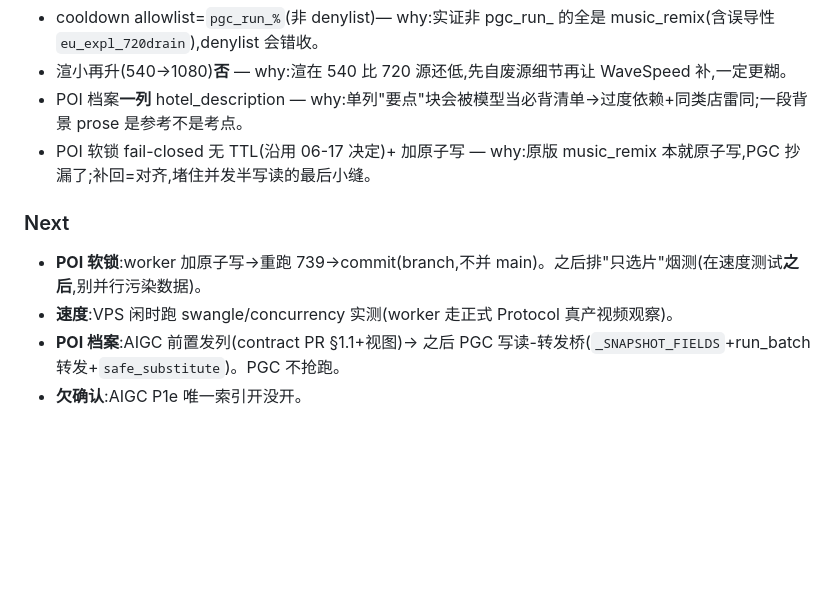
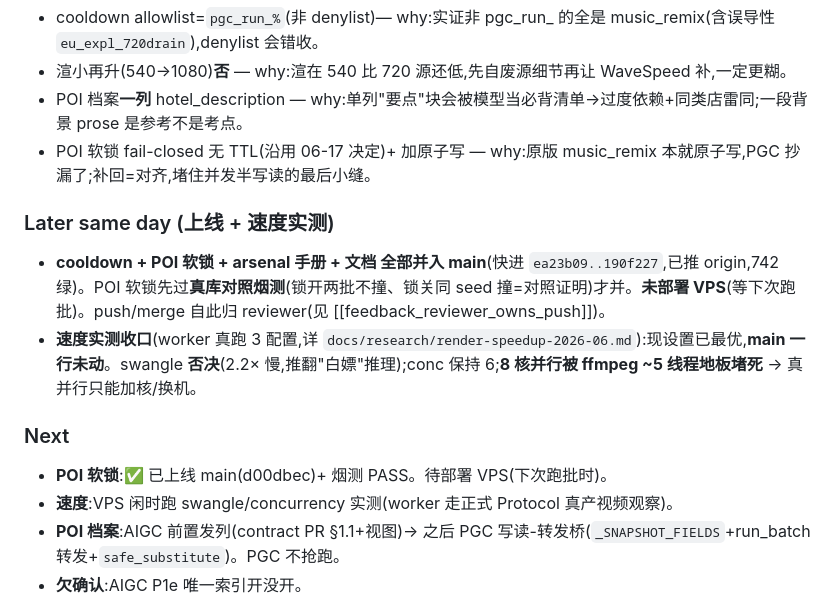
Before and after one commit to Leo86868/Promo-Pipeline, a Markdown page: workflow/daily-log.md, the part around the change. GitHub-like rendering; blank space fills up the shorter version.

```diff
--- a/workflow/daily-log.md
+++ b/workflow/daily-log.md
@@ -35,8 +35,12 @@ points there for the heavy narrative.
 - POI 档案**一列** hotel_description — why:单列"要点"块会被模型当必背清单→过度依赖+同类店雷同;一段背景 prose 是参考不是考点。
 - POI 软锁 fail-closed 无 TTL(沿用 06-17 决定)+ 加原子写 — why:原版 music_remix 本就原子写,PGC 抄漏了;补回=对齐,堵住并发半写读的最后小缝。
 
+### Later same day (上线 + 速度实测)
+- **cooldown + POI 软锁 + arsenal 手册 + 文档 全部并入 main**(快进 `ea23b09..190f227`,已推 origin,742 绿)。POI 软锁先过**真库对照烟测**(锁开两批不撞、锁关同 seed 撞=对照证明)才并。**未部署 VPS**(等下次跑批)。push/merge 自此归 reviewer(见 [[feedback_reviewer_owns_push]])。
+- **速度实测收口**(worker 真跑 3 配置,详 `docs/research/render-speedup-2026-06.md`):现设置已最优,**main 一行未动**。swangle **否决**(2.2× 慢,推翻"白嫖"推理);conc 保持 6;**8 核并行被 ffmpeg ~5 线程地板堵死** → 真并行只能加核/换机。
+
 ### Next
-- **POI 软锁**:worker 加原子写→重跑 739→commit(branch,不并 main)。之后排"只选片"烟测(在速度测试**之后**,别并行污染数据)。
+- **POI 软锁**:✅ 已上线 main(d00dbec)+ 烟测 PASS。待部署 VPS(下次跑批时)。
 - **速度**:VPS 闲时跑 swangle/concurrency 实测(worker 走正式 Protocol 真产视频观察)。
 - **POI 档案**:AIGC 前置发列(contract PR §1.1+视图)→ 之后 PGC 写读-转发桥(`_SNAPSHOT_FIELDS`+run_batch 转发+`safe_substitute`)。PGC 不抢跑。
 - **欠确认**:AIGC P1e 唯一索引开没开。
```
Also changed, not shown: docs/research/render-speedup-2026-06.md (added, +42 -0 lines), workflow/ROADMAP.md (+1 -1 lines).
